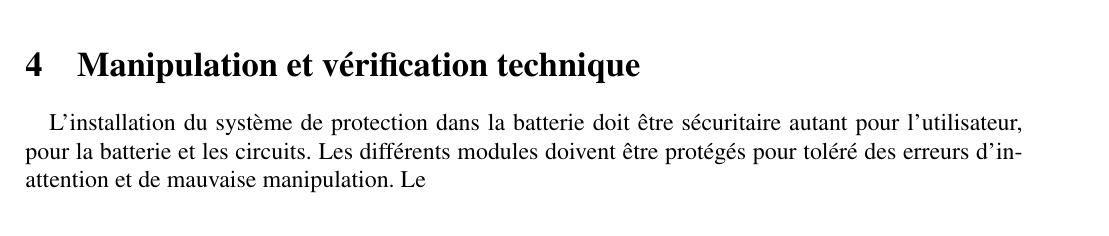
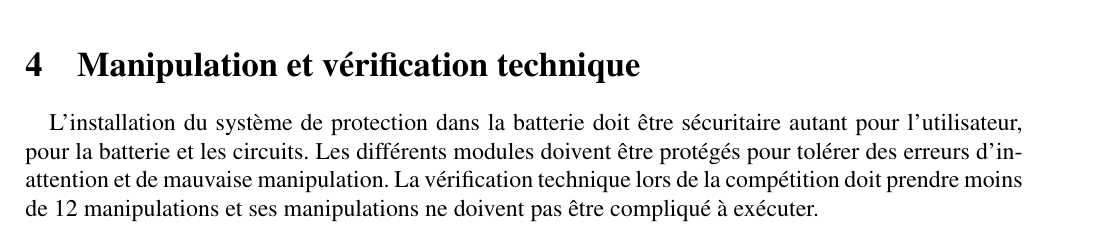
Before and after one commit to chrisdsa/BMS, a LaTeX document (DOC/Conception/Main.tex, which reads DOC/Conception/Objectifs/Manipulations_Verifications_Techniques.tex): part of page 23 of 37, cut so that both start at the same text. Compiled offline with pdfLaTeX.

Commit message:
manipulation non complet

```diff
--- a/DOC/Conception/Objectifs/Manipulations_Verifications_Techniques.tex
+++ b/DOC/Conception/Objectifs/Manipulations_Verifications_Techniques.tex
@@ -1,3 +1,3 @@
 \section{Manipulation et vérification technique}
 \paragraph*{}
-L'installation du système de protection dans la batterie doit être sécuritaire autant pour l'utilisateur, pour la batterie et les circuits. Les différents modules doivent être protégés pour toléré des erreurs d'inattention et de mauvaise manipulation. Le
+L'installation du système de protection dans la batterie doit être sécuritaire autant pour l'utilisateur, pour la batterie et les circuits. Les différents modules doivent être protégés pour tolérer des erreurs d'inattention et de mauvaise manipulation. La vérification technique lors de la compétition doit prendre moins de 12 manipulations et ses manipulations ne doivent pas être compliqué à exécuter.
```
